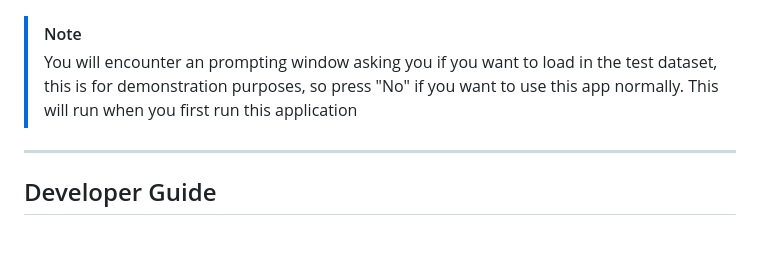
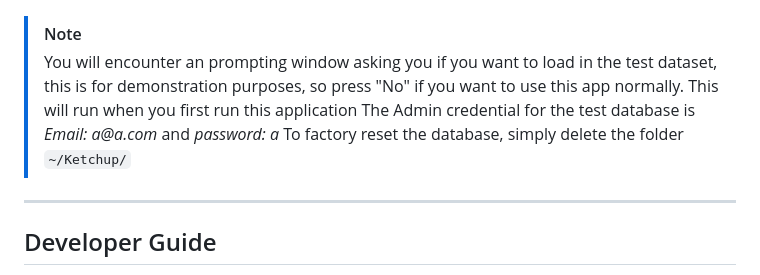
Before and after one commit to MaiDinhVinh/Ketchup, a Markdown page: README.md, the part around the change. GitHub-like rendering; blank space fills up the shorter version.

```diff
--- a/README.md
+++ b/README.md
@@ -122,6 +122,8 @@ MariaDB is a "copy-cat" version developed by the same developers from MySQL that
 
 > [!NOTE]
 > You will encounter an prompting window asking you if you want to load in the test dataset, this is for demonstration purposes, so press "No" if you want to use this app normally. This will run when you first run this application
+> The Admin credential for the test database is _Email: a@a.com_ and _password: a_
+> To factory reset the database, simply delete the folder `~/Ketchup/`
 ---
 
 ## Developer Guide
```
